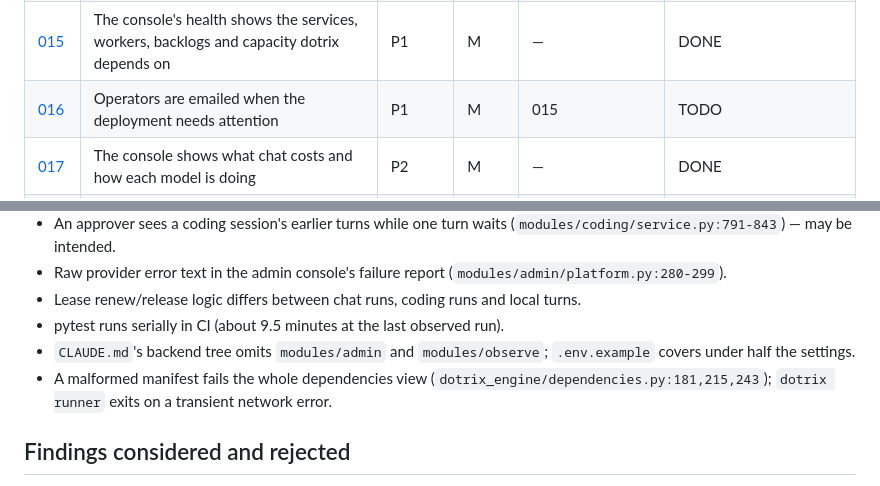
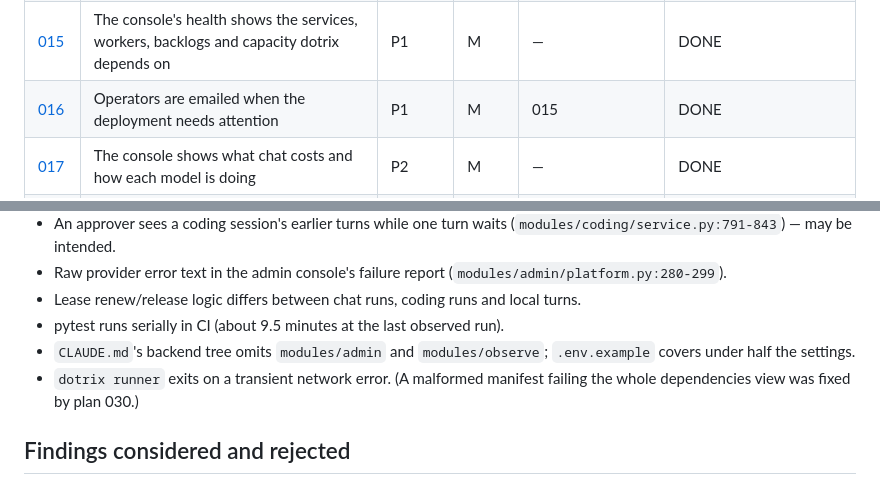
Before and after one commit to adeyemiadekunle/dotrix, a Markdown page: plans/README.md, 2 parts joined by grey strips. Drawn GitHub-style.

Commit message:
Plans index: 016 done; the dependencies lead was fixed by 030
Co-Authored-By: Claude Opus 5.5 <noreply@anthropic.com>
Claude-Session: https://claude.ai/code/session_01SeHm2LKd9QmqHT8oS45mS7

```diff
--- a/plans/README.md
+++ b/plans/README.md
@@ -28,7 +28,7 @@ the audit nor the other plans.
 | [013](013-admin-two-factor-sign-in.md) | Admins sign in with a second factor (TOTP) | P1 | M | 011, 012 | DONE |
 | [014](014-admin-trail.md) | What admins do in the console is recorded and shown | P2 | M | 012 (013 if landed) | DONE |
 | [015](015-console-health-covers-dependencies.md) | The console's health shows the services, workers, backlogs and capacity dotrix depends on | P1 | M | — | DONE |
-| [016](016-operator-alerts.md) | Operators are emailed when the deployment needs attention | P1 | M | 015 | TODO |
+| [016](016-operator-alerts.md) | Operators are emailed when the deployment needs attention | P1 | M | 015 | DONE |
 | [017](017-console-usage-by-model-and-chat-cost.md) | The console shows what chat costs and how each model is doing | P2 | M | — | DONE |
 | [018](018-console-failures-and-audit-cleanup.md) | The console's failure report can't show what people wrote, and the audit log can be filtered | P2 | S–M | — | DONE |
 | [019](019-one-coding-turn-at-a-time-per-issue.md) | Two requests can't start coding on the same issue or session at once | P1 | S | — | DONE |
@@ -116,7 +116,7 @@ Leads only: open the code before planning any of these.
 - Lease renew/release logic differs between chat runs, coding runs and local turns.
 - pytest runs serially in CI (about 9.5 minutes at the last observed run).
 - `CLAUDE.md`'s backend tree omits `modules/admin` and `modules/observe`; `.env.example` covers under half the settings.
-- A malformed manifest fails the whole dependencies view (`dotrix_engine/dependencies.py:181,215,243`); `dotrix runner` exits on a transient network error.
+- `dotrix runner` exits on a transient network error. (A malformed manifest failing the whole dependencies view was fixed by plan 030.)
 
 ## Findings considered and rejected
 
```
